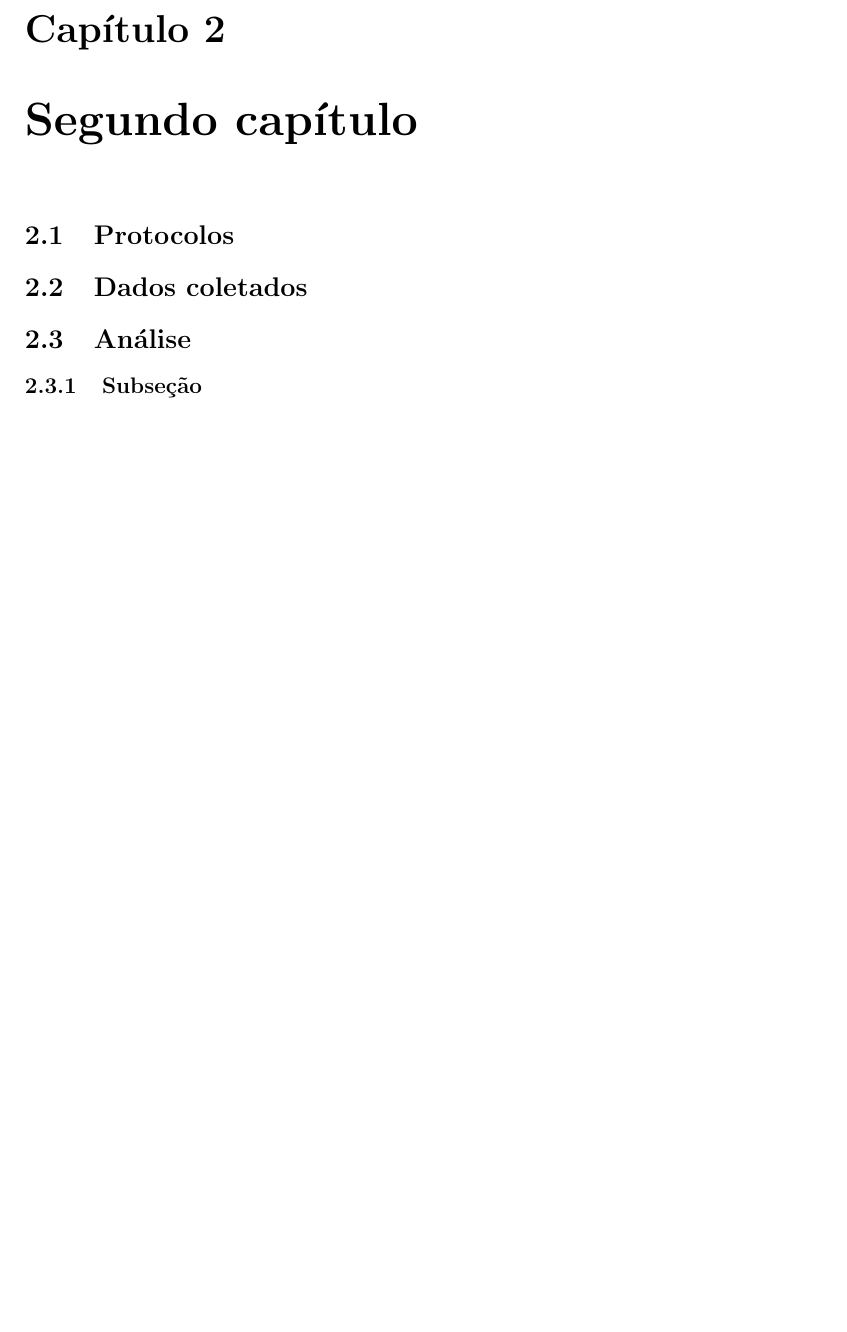
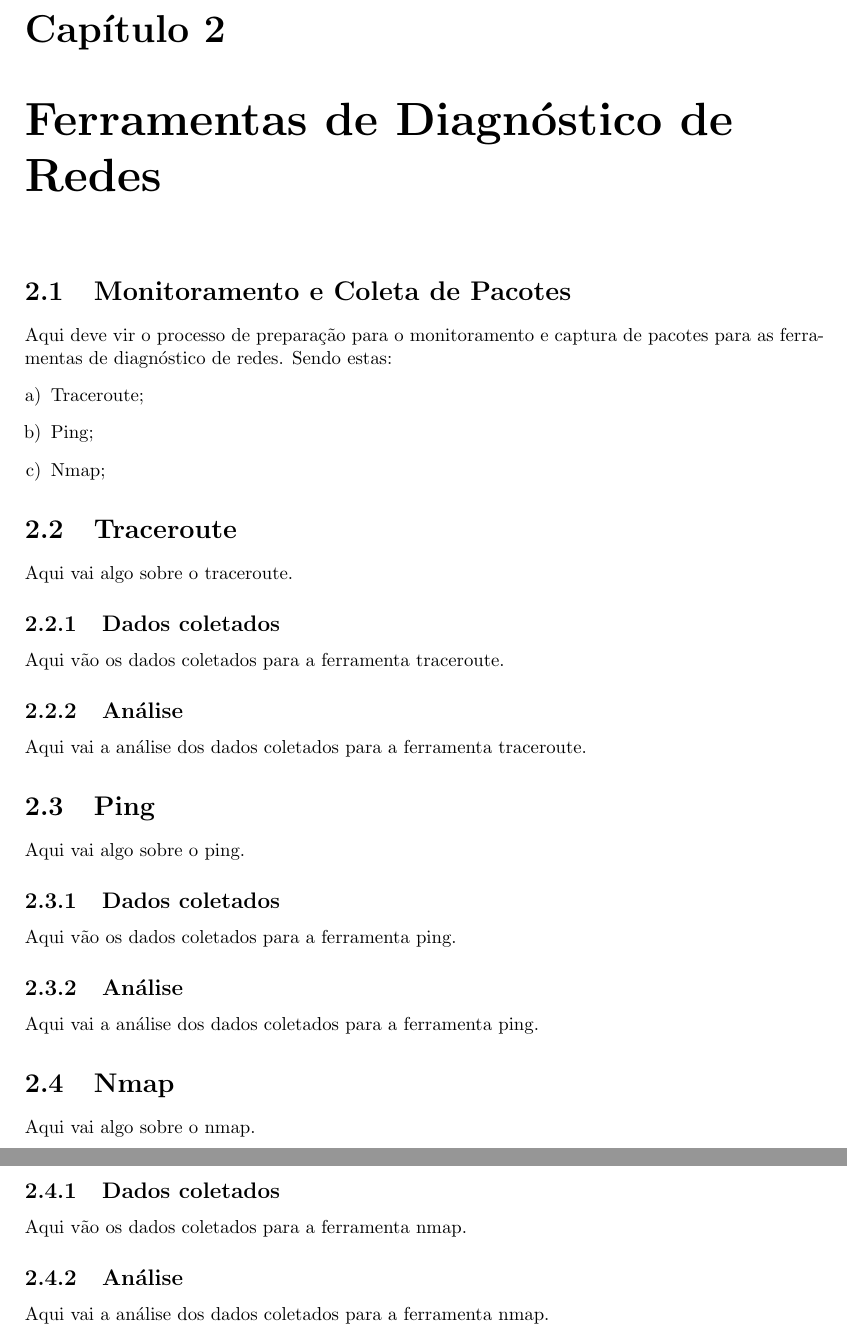
Before and after one commit to ArthurJahn/FRC-AE2, a LaTeX document (relatorio.tex): part of page 5 of 6 before the commit and two parts of pages 5 and 6 of 7 after it, the two joined at a grey line, cut so that both start at the same text, the shorter picture padded with empty space. Compiled offline with pdfLaTeX.

Commit message:
Adding structure o chapter 2

```diff
--- a/relatorio.tex
+++ b/relatorio.tex
@@ -73,22 +73,52 @@ Aqui vão os dados coletados para o protocolo FTP.
 Aqui vai a análise dos dados coletados para o protocolo FTP.
 
 %-------------------------------------------------------
-\chapter{Segundo capítulo}
+\chapter{Ferramentas de Diagnóstico de Redes}
 \label{chap_segundo}
 
-\section{Protocolos}
-\label{sec_segundo_protocolos}
+\section{Monitoramento e Coleta de Pacotes}
+\label{sec_segundo_monitoramento}
 
-\section{Dados coletados}
-\label{sec_segundo}
+Aqui deve vir o processo de preparação para o monitoramento e captura de pacotes para as ferramentas de
+diagnóstico de redes. Sendo estas:
+\begin{enumerate}[a)]
+ \item Traceroute;
+ \item Ping;
+ \item Nmap;
+\end{enumerate}
 
-\section{Análise}
-\label{sec_segundo}
+\section{Traceroute}
+\label{sec_traceroute}
+Aqui vai algo sobre o traceroute.
+\subsection{Dados coletados}
+\label{sub_traceroute_dados}
+Aqui vão os dados coletados para a ferramenta traceroute.
 
-\subsection{Subseção}
-\label{subsec_nome}
+\subsection{Análise}
+\label{sub_traceroute_analise}
+Aqui vai a análise dos dados coletados para a ferramenta traceroute.
 
+\section{Ping}
+\label{sec_ping}
+Aqui vai algo sobre o ping.
+\subsection{Dados coletados}
+\label{sub_ping_dados}
+Aqui vão os dados coletados para a ferramenta ping.
 
+\subsection{Análise}
+\label{sub_ping_analise}
+Aqui vai a análise dos dados coletados para a ferramenta ping.
+
+\section{Nmap}
+\label{sec_nmap}
+Aqui vai algo sobre o nmap.
+\subsection{Dados coletados}
+\label{sub_nmap_dados}
+Aqui vão os dados coletados para a ferramenta nmap.
+
+\subsection{Análise}
+\label{sub_nmap_analise}
+Aqui vai a análise dos dados coletados para a ferramenta nmap.
 
 % Referencias bibliograficas
 \begin{thebibliography}{99}
```
